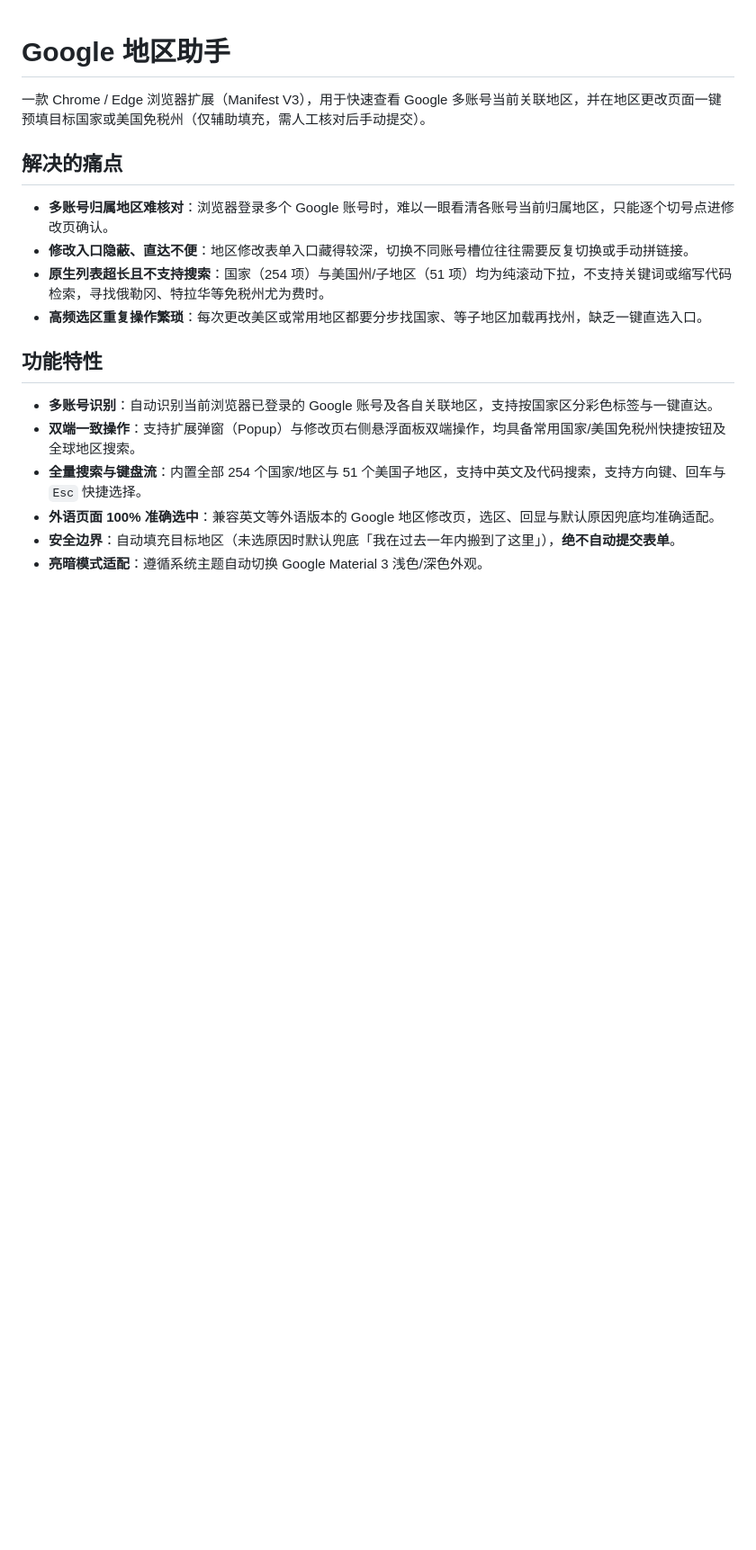
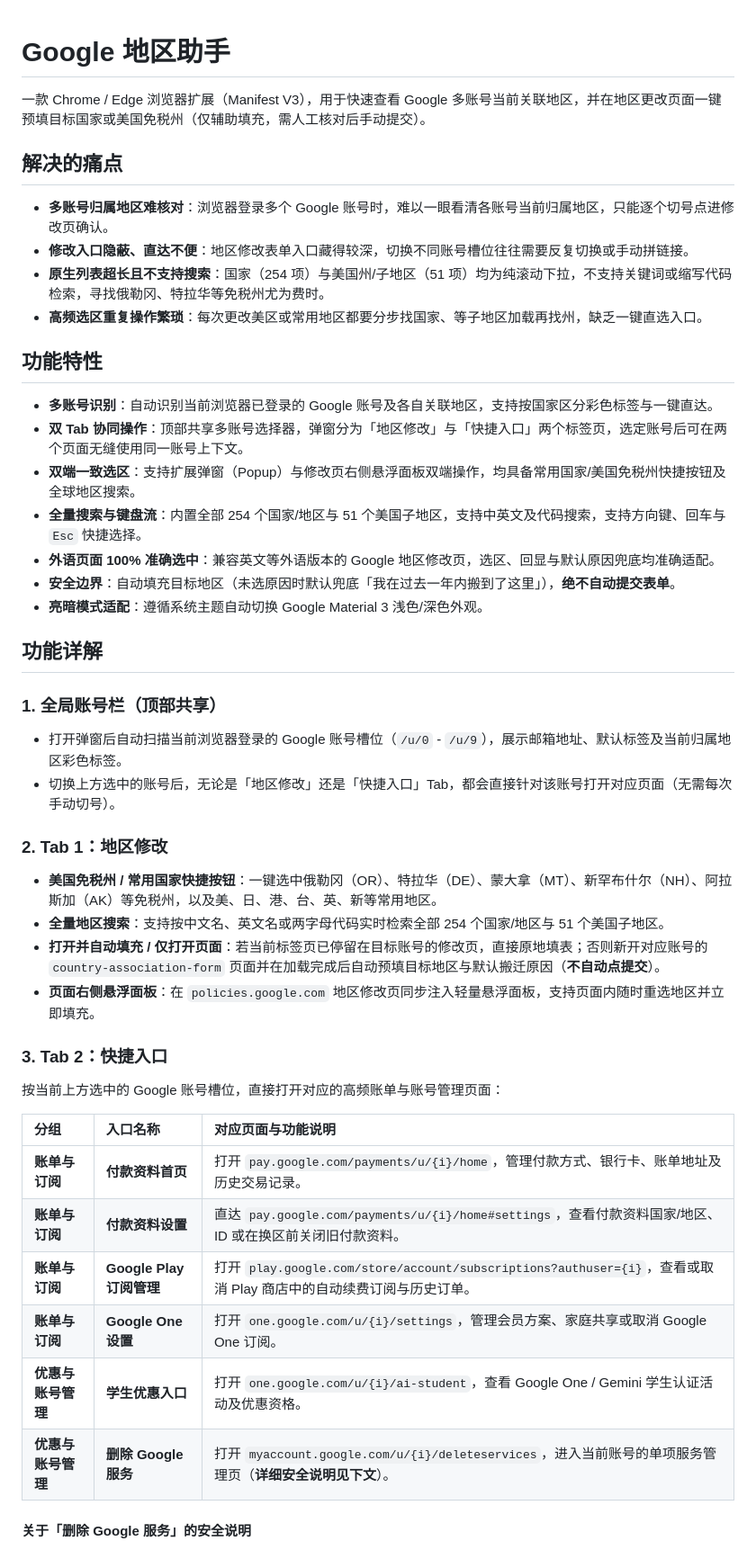
Before and after one commit to fxzer/google-region-helper, a Markdown page: README.md, the part around one of its changes. Shown at 90% size. GitHub-like rendering; blank space fills up the shorter version.

```diff
--- a/README.md
+++ b/README.md
@@ -12,8 +12,39 @@
 ## 功能特性
 
 - **多账号识别**：自动识别当前浏览器已登录的 Google 账号及各自关联地区，支持按国家区分彩色标签与一键直达。
-- **双端一致操作**：支持扩展弹窗（Popup）与修改页右侧悬浮面板双端操作，均具备常用国家/美国免税州快捷按钮及全球地区搜索。
+- **双 Tab 协同操作**：顶部共享多账号选择器，弹窗分为「地区修改」与「快捷入口」两个标签页，选定账号后可在两个页面无缝使用同一账号上下文。
+- **双端一致选区**：支持扩展弹窗（Popup）与修改页右侧悬浮面板双端操作，均具备常用国家/美国免税州快捷按钮及全球地区搜索。
 - **全量搜索与键盘流**：内置全部 254 个国家/地区与 51 个美国子地区，支持中英文及代码搜索，支持方向键、回车与 `Esc` 快捷选择。
 - **外语页面 100% 准确选中**：兼容英文等外语版本的 Google 地区修改页，选区、回显与默认原因兜底均准确适配。
 - **安全边界**：自动填充目标地区（未选原因时默认兜底「我在过去一年内搬到了这里」），**绝不自动提交表单**。
 - **亮暗模式适配**：遵循系统主题自动切换 Google Material 3 浅色/深色外观。
+
+## 功能详解
+
+### 1. 全局账号栏（顶部共享）
+
+- 打开弹窗后自动扫描当前浏览器登录的 Google 账号槽位（`/u/0` - `/u/9`），展示邮箱地址、默认标签及当前归属地区彩色标签。
+- 切换上方选中的账号后，无论是「地区修改」还是「快捷入口」Tab，都会直接针对该账号打开对应页面（无需每次手动切号）。
+
+### 2. Tab 1：地区修改
+
+- **美国免税州 / 常用国家快捷按钮**：一键选中俄勒冈（OR）、特拉华（DE）、蒙大拿（MT）、新罕布什尔（NH）、阿拉斯加（AK）等免税州，以及美、日、港、台、英、新等常用地区。
+- **全量地区搜索**：支持按中文名、英文名或两字母代码实时检索全部 254 个国家/地区与 51 个美国子地区。
+- **打开并自动填充 / 仅打开页面**：若当前标签页已停留在目标账号的修改页，直接原地填表；否则新开对应账号的 `country-association-form` 页面并在加载完成后自动预填目标地区与默认搬迁原因（**不自动点提交**）。
+- **页面右侧悬浮面板**：在 `policies.google.com` 地区修改页同步注入轻量悬浮面板，支持页面内随时重选地区并立即填充。
+
+### 3. Tab 2：快捷入口
+
+按当前上方选中的 Google 账号槽位，直接打开对应的高频账单与账号管理页面：
+
+| 分组 | 入口名称 | 对应页面与功能说明 |
+| :--- | :--- | :--- |
+| **账单与订阅** | **付款资料首页** | 打开 `pay.google.com/payments/u/{i}/home`，管理付款方式、银行卡、账单地址及历史交易记录。 |
+| **账单与订阅** | **付款资料设置** | 直达 `pay.google.com/payments/u/{i}/home#settings`，查看付款资料国家/地区、ID 或在换区前关闭旧付款资料。 |
+| **账单与订阅** | **Google Play 订阅管理** | 打开 `play.google.com/store/account/subscriptions?authuser={i}`，查看或取消 Play 商店中的自动续费订阅与历史订单。 |
+| **账单与订阅** | **Google One 设置** | 打开 `one.google.com/u/{i}/settings`，管理会员方案、家庭共享或取消 Google One 订阅。 |
+| **优惠与账号管理** | **学生优惠入口** | 打开 `one.google.com/u/{i}/ai-student`，查看 Google One / Gemini 学生认证活动及优惠资格。 |
+| **优惠与账号管理** | **删除 Google 服务** | 打开 `myaccount.google.com/u/{i}/deleteservices`，进入当前账号的单项服务管理页（**详细安全说明见下文**）。 |
+
+#### 关于「删除 Google 服务」的安全说明
+
```
Also changed, not shown: other parts of README.md (+14 -1 lines), docs/delete-services.png (added).
